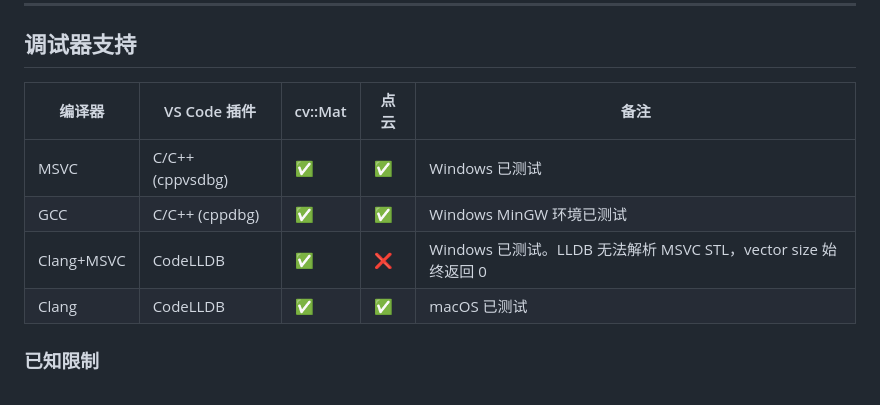
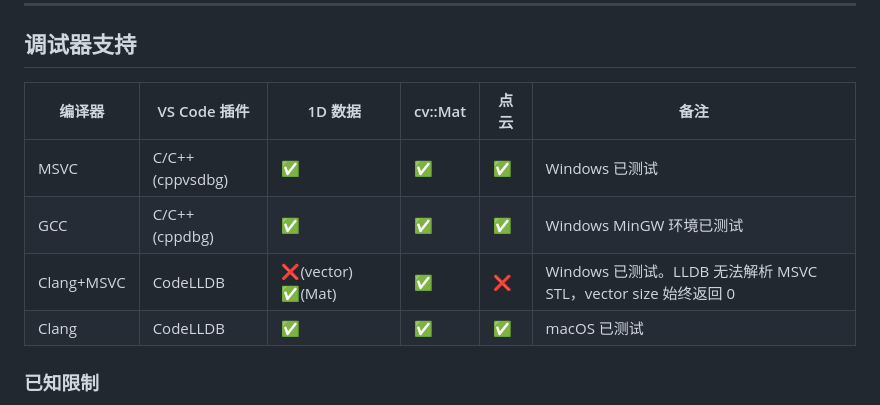
Before and after one commit to dull-bird/cv_debug_mate_cpp, a Markdown page: README_CN.md, the part around the change. Rendered like a GitHub page.

```diff
--- a/README_CN.md
+++ b/README_CN.md
@@ -78,12 +78,12 @@
 
 ## 调试器支持
 
-| 编译器     | VS Code 插件     | cv::Mat | 点云 | 备注                                                           |
-| ---------- | ---------------- | ------- | ---- | -------------------------------------------------------------- |
-| MSVC       | C/C++ (cppvsdbg) | ✅      | ✅   | Windows 已测试                                                 |
-| GCC        | C/C++ (cppdbg)   | ✅      | ✅   | Windows MinGW 环境已测试                                       |
-| Clang+MSVC | CodeLLDB         | ✅      | ❌   | Windows 已测试。LLDB 无法解析 MSVC STL，vector size 始终返回 0 |
-| Clang      | CodeLLDB         | ✅      | ✅   | macOS 已测试                                                   |
+| 编译器     | VS Code 插件     | 1D 数据            | cv::Mat | 点云 | 备注                                                           |
+| ---------- | ---------------- | ------------------ | ------- | ---- | -------------------------------------------------------------- |
+| MSVC       | C/C++ (cppvsdbg) | ✅                 | ✅      | ✅   | Windows 已测试                                                 |
+| GCC        | C/C++ (cppdbg)   | ✅                 | ✅      | ✅   | Windows MinGW 环境已测试                                       |
+| Clang+MSVC | CodeLLDB         | ❌(vector) ✅(Mat) | ✅      | ❌   | Windows 已测试。LLDB 无法解析 MSVC STL，vector size 始终返回 0 |
+| Clang      | CodeLLDB         | ✅                 | ✅      | ✅   | macOS 已测试                                                   |
 
 ### 已知限制
 
```
Also changed, not shown: README.md (+6 -6 lines).
